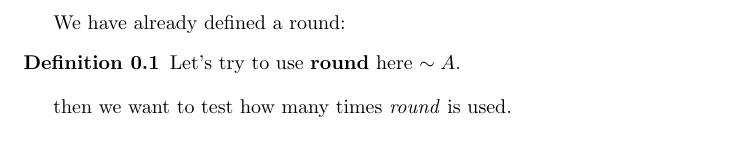
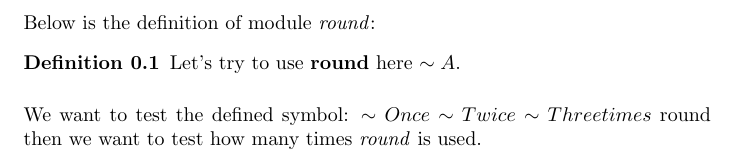
Before and after one commit to slatex/sTeX, a LaTeX document (mockDoc/mockDoc.tex): part of the page, cut at the place of the change. Compiled offline with pdfLaTeX.

Commit message:
Better mockDoc.tex.

```diff
--- a/mockDoc/mockDoc.tex
+++ b/mockDoc/mockDoc.tex
@@ -1,9 +1,16 @@
 \documentclass{omdoc}
 \usepackage{stex}
 \usepackage{hyperref,amssymb}
-\defpath{backmods}{../background}
+\usepackage{parskip}
+
 \begin{document}
-We have already defined a round:
+Below is the definition of module \emph{round}:
 \inputref{round}
+We want to test the defined symbol:
+\begin{importmodule}{round}
+$\roundOp{Once}$
+$\roundOp{Twice}$
+$\roundOp{Three times}$
+\end{importmodule}{round}
 then we want to test how many times \emph{round} is used.
 \end{document}
```
Also changed, not shown: mockDoc/mockDoc.pdf.
